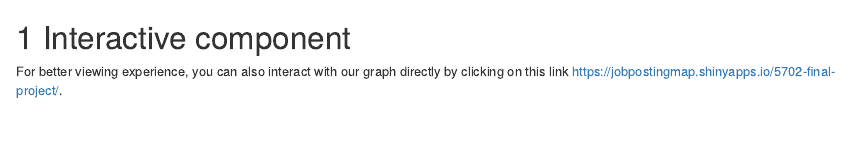
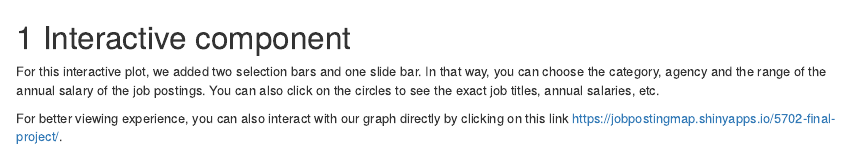
Before and after one commit to mingrui-liu/5702_Final_Project_Bookdown, an R Markdown document (06-interactive.Rmd): the page in a window 1100 px wide, from its top. Rendered offline with R 4.5, knitr and Pandoc, with nearby package versions; drawn as R Markdown's standard HTML page in place of the format the file asks for.

Commit message:
Update 06-interactive.Rmd

```diff
--- a/06-interactive.Rmd
+++ b/06-interactive.Rmd
@@ -1,4 +1,6 @@
 # Interactive component
+
+For this interactive plot, we added two selection bars and one slide bar. In that way, you can choose the category, agency and the range of the annual salary of the job postings. You can also click on the circles to see the exact job titles, annual salaries, etc.
 
 For better viewing experience, you can also interact with our graph directly by clicking on this link https://jobpostingmap.shinyapps.io/5702-final-project/.
 
```
